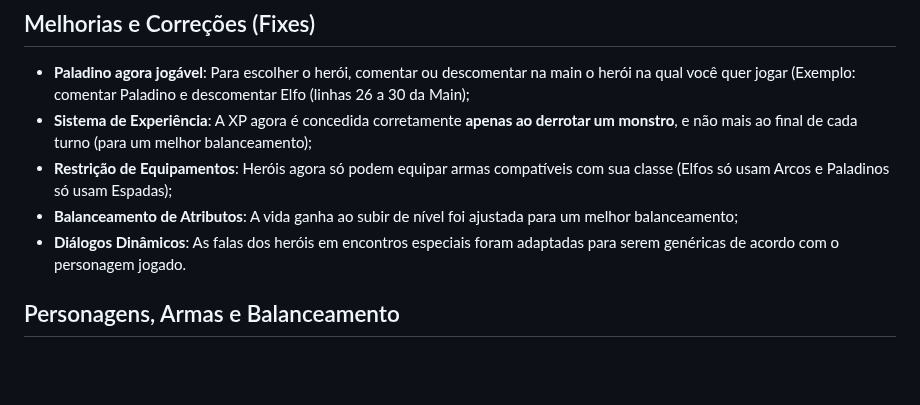
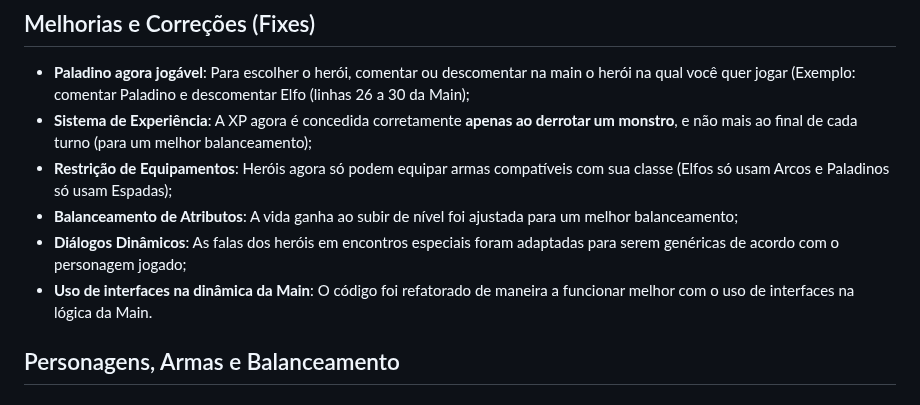
Before and after one commit to paulosnf12/MC322, a Markdown page: tarefa3/README.md, the part around the change. Drawn GitHub-style; blank space fills up the shorter version.

```diff
--- a/tarefa3/README.md
+++ b/tarefa3/README.md
@@ -42,7 +42,8 @@ As principais interfaces que governam o sistema são:
 *   **Sistema de Experiência**: A XP agora é concedida corretamente **apenas ao derrotar um monstro**, e não mais ao final de cada turno (para um melhor balanceamento);
 *   **Restrição de Equipamentos**: Heróis agora só podem equipar armas compatíveis com sua classe (Elfos só usam Arcos e Paladinos só usam Espadas);
 *   **Balanceamento de Atributos**: A vida ganha ao subir de nível foi ajustada para um melhor balanceamento;
-*   **Diálogos Dinâmicos**: As falas dos heróis em encontros especiais foram adaptadas para serem genéricas de acordo com o personagem jogado.
+*   **Diálogos Dinâmicos**: As falas dos heróis em encontros especiais foram adaptadas para serem genéricas de acordo com o personagem jogado;
+*   **Uso de interfaces na dinâmica da Main**: O código foi refatorado de maneira a funcionar melhor com o uso de interfaces na lógica da Main.
 
 ## Personagens, Armas e Balanceamento
 
```
